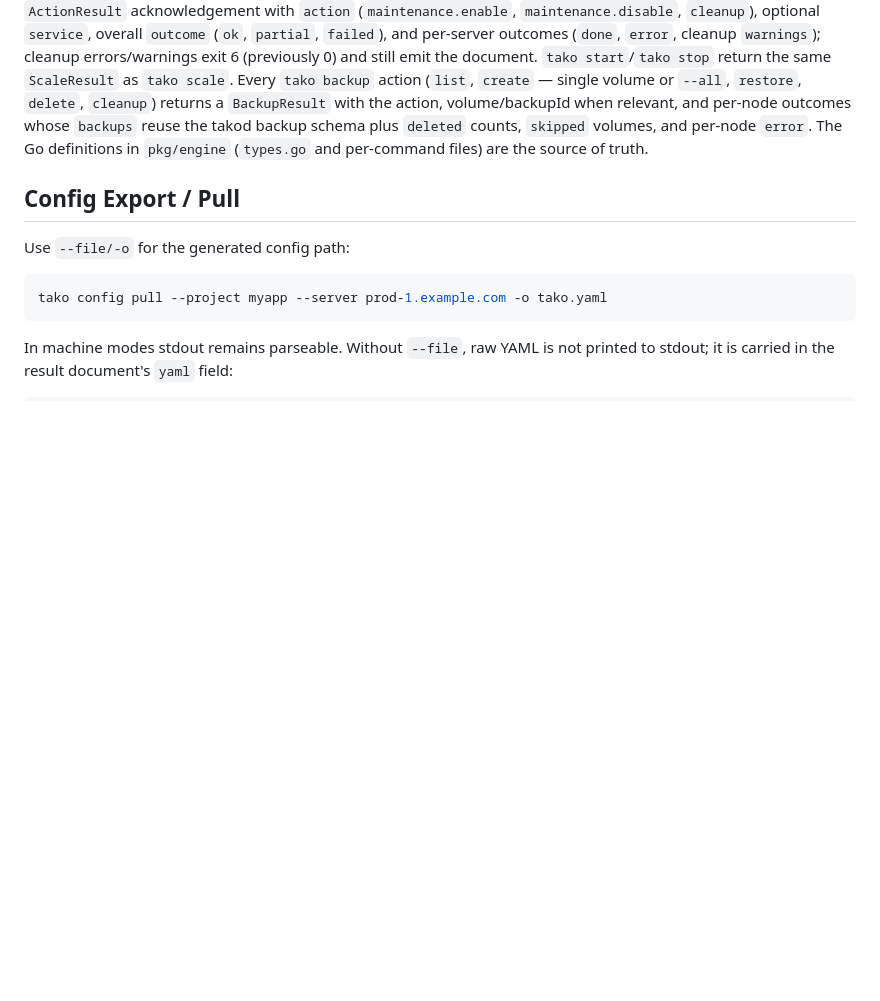
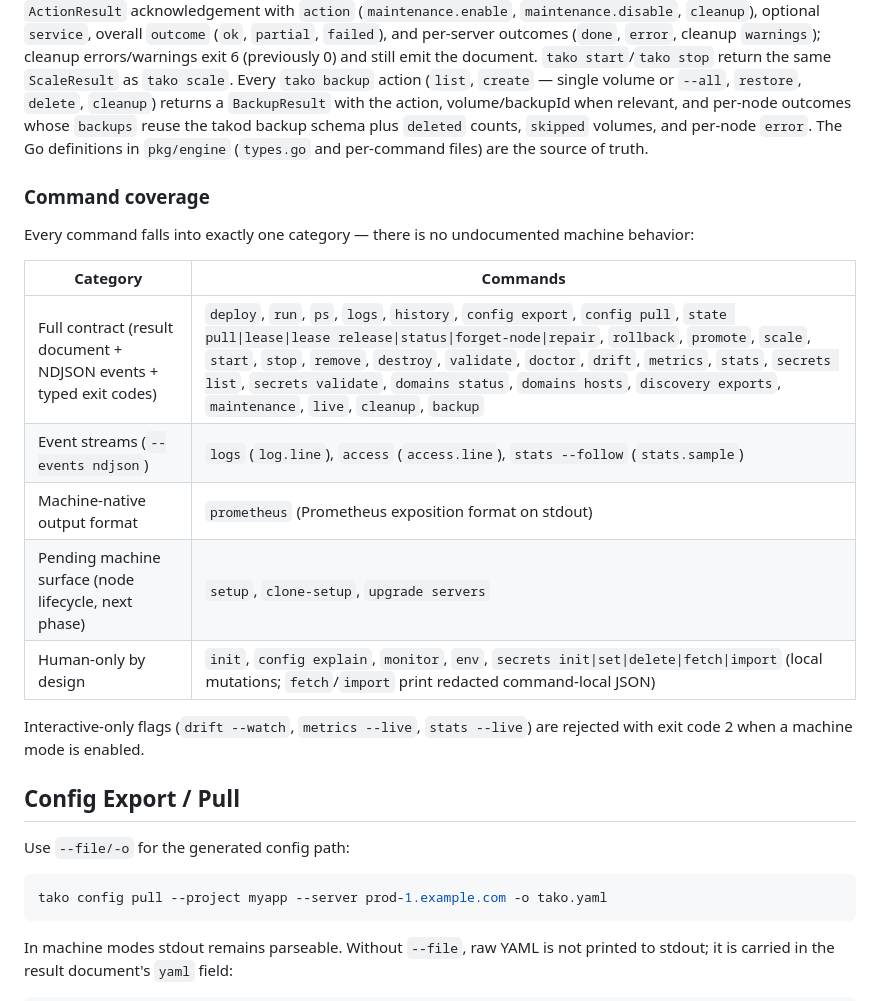
Before and after one commit to redentordev/tako-cli, a Markdown page: docs/MACHINE-INTERFACE.md, the part around the change. Rendered like a GitHub page; blank space fills up the shorter version.

Commit message:
docs: add machine-interface command coverage table
Classify every CLI command into full-contract, event-stream,
machine-native, pending (node lifecycle), or human-only-by-design —
closing the Phase 1 housekeeping requirement that no command is left in
an undocumented category.

```diff
--- a/docs/MACHINE-INTERFACE.md
+++ b/docs/MACHINE-INTERFACE.md
@@ -200,6 +200,22 @@ and per-node outcomes whose `backups` reuse the takod backup schema plus
 Go definitions in `pkg/engine` (`types.go` and per-command files) are the
 source of truth.
 
+### Command coverage
+
+Every command falls into exactly one category — there is no undocumented
+machine behavior:
+
+| Category | Commands |
+| -------- | -------- |
+| Full contract (result document + NDJSON events + typed exit codes) | `deploy`, `run`, `ps`, `logs`, `history`, `config export`, `config pull`, `state pull\|lease\|lease release\|status\|forget-node\|repair`, `rollback`, `promote`, `scale`, `start`, `stop`, `remove`, `destroy`, `validate`, `doctor`, `drift`, `metrics`, `stats`, `secrets list`, `secrets validate`, `domains status`, `domains hosts`, `discovery exports`, `maintenance`, `live`, `cleanup`, `backup` |
+| Event streams (`--events ndjson`) | `logs` (`log.line`), `access` (`access.line`), `stats --follow` (`stats.sample`) |
+| Machine-native output format | `prometheus` (Prometheus exposition format on stdout) |
+| Pending machine surface (node lifecycle, next phase) | `setup`, `clone-setup`, `upgrade servers` |
+| Human-only by design | `init`, `config explain`, `monitor`, `env`, `secrets init\|set\|delete\|fetch\|import` (local mutations; `fetch`/`import` print redacted command-local JSON) |
+
+Interactive-only flags (`drift --watch`, `metrics --live`, `stats --live`)
+are rejected with exit code 2 when a machine mode is enabled.
+
 ## Config Export / Pull
 
 Use `--file/-o` for the generated config path:
```
